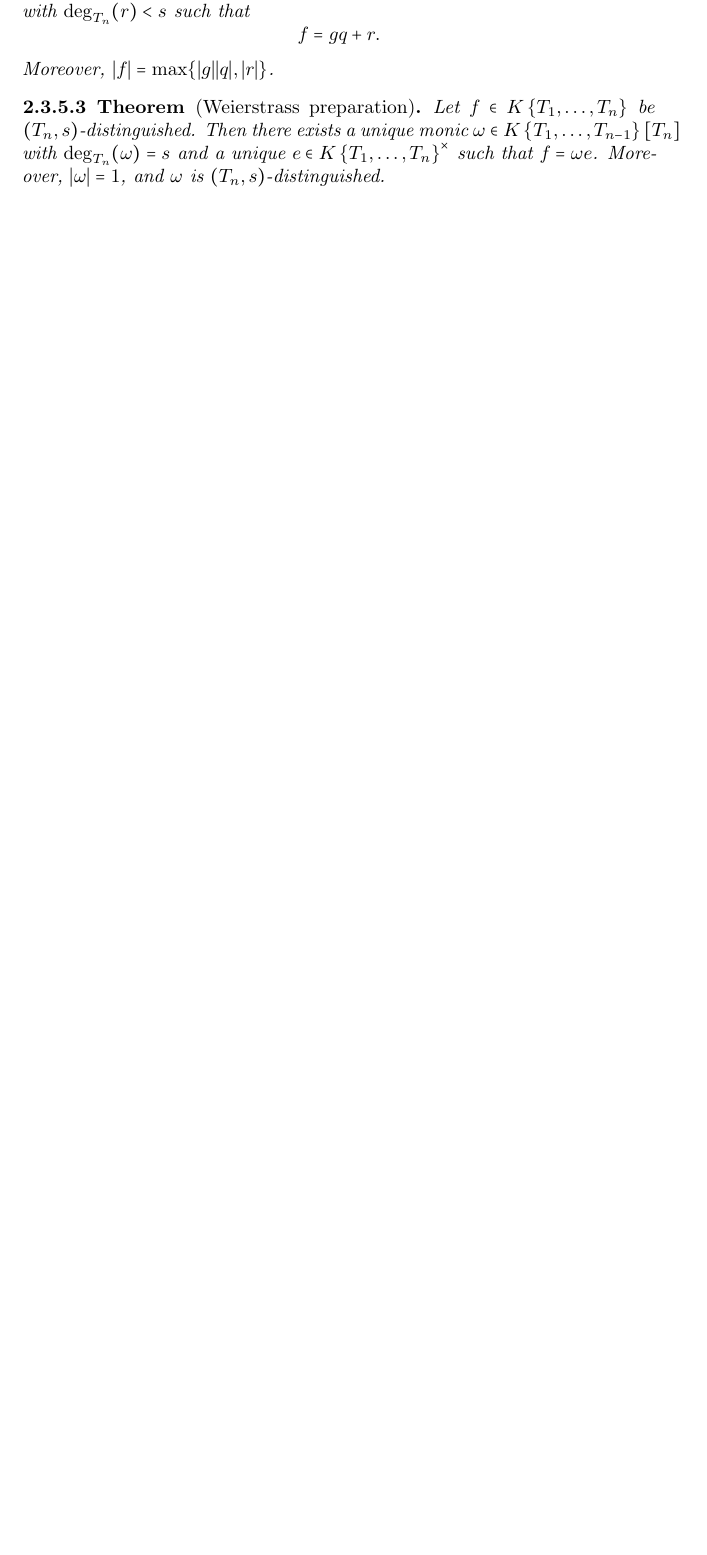
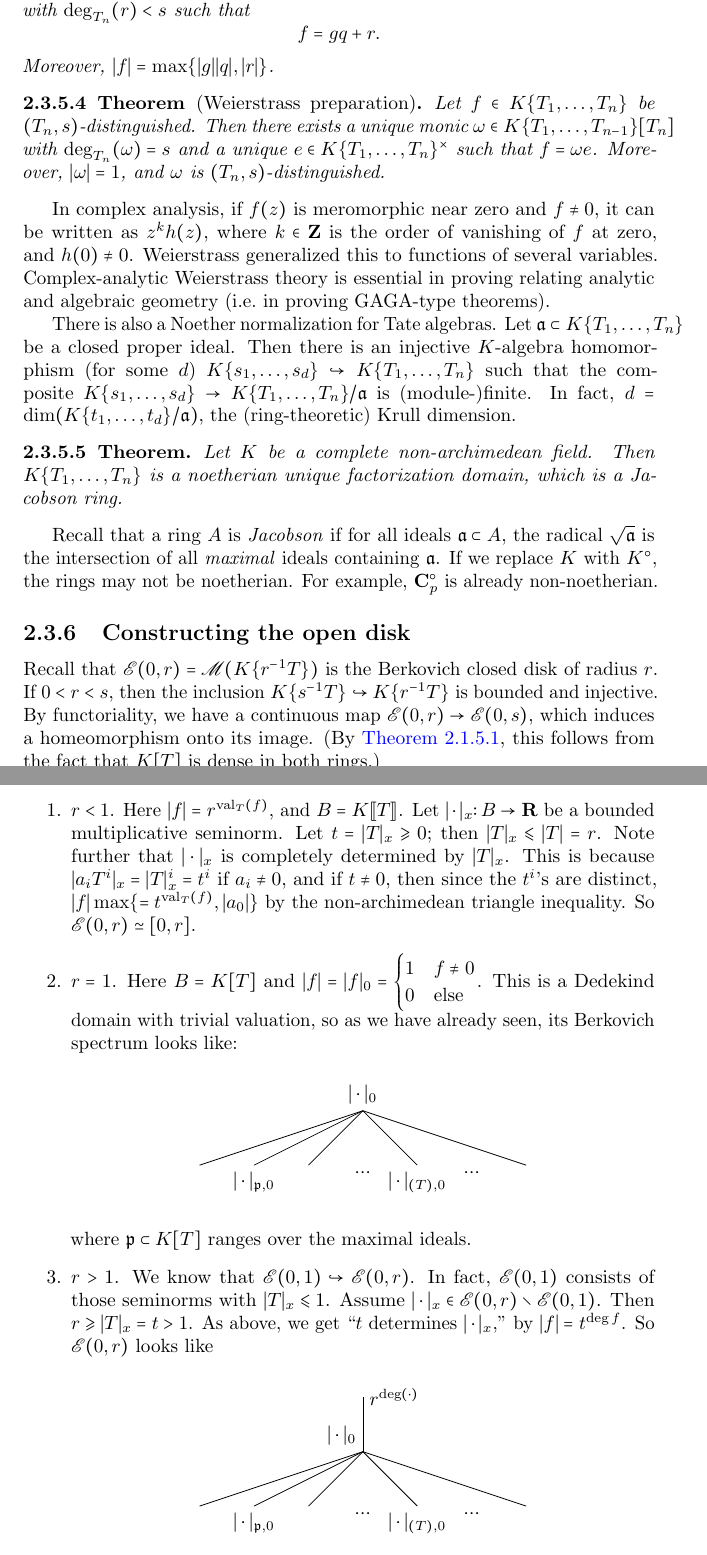
Before and after one commit to 2lambda123/7350, a LaTeX thesis (7350.tex, which reads 3-Berkovich.tex, 7350.sty): part of page 69 of 71 before the commit and two parts of pages 69 and 70 of 73 after it, the two joined at a grey line, cut so that both start at the same text, the shorter picture padded with empty space. Compiled offline with pdfLaTeX.

Commit message:
notes on 4-21

```diff
--- a/3-Berkovich.tex
+++ b/3-Berkovich.tex
@@ -1982,3 +1997,38 @@ $\deg_{T_n}(\omega) = s$ and a unique $e\in K\conpow{T_1,\dots,T_n}^\times$
 such that $f=\omega e$. Moreover, $|\omega|=1$, and $\omega$ is
 $(T_n,s)$-distinguished.
 \end{theorem}
+
+In complex analysis, if $f(z)$ is meromorphic near zero and $f\ne 0$, it can be
+written as $z^k h(z)$, where $k\in \bZ$ is the order of vanishing of $f$ at
+zero, and $h(0)\ne 0$. Weierstrass generalized this to functions of several
+variables. Complex-analytic Weierstrass theory is essential in proving relating
+analytic and algebraic geometry (i.e.~in proving GAGA-type theorems).
+
+There is also a Noether normalization for Tate algebras. Let
+$\fa\subset K\conpow{T_1,\dots,T_n}$ be a closed proper ideal. Then there is
+an injective $K$-algebra homomorphism (for some $d$)
+$K\conpow{s_1,\dots,s_d} \hookrightarrow K\conpow{T_1,\dots,T_n}$ such that
+the composite $K\conpow{s_1,\dots,s_d} \to K\conpow{T_1,\dots,T_n}/\fa$ is
+(module-)finite. In fact, $d=\dim(K\conpow{t_1,\dots,t_d}/\fa)$, the
+(ring-theoretic) Krull dimension.
+
+\begin{theorem}
+Let $K$ be a complete non-archimedean field. Then $K\conpow{T_1,\dots,T_n}$ is
+a noetherian unique factorization domain, which is a Jacobson ring.
+\end{theorem}
+
+Recall that a ring $A$ is \emph{Jacobson} if for all ideals $\fa\subset A$, the
+radical $\sqrt{\fa}$ is the intersection of all \emph{maximal} ideals
+containing $\fa$. If we replace $K$ with $K^\circ$, the rings may not be
+noetherian. For example, $\bC_p^\circ$ is already non-noetherian.
+
+
+\subsection{Constructing the open disk}
+
+Recall that $\sE(0,r)=\Berkspec(K\conpow{r^{-1} T})$ is the Berkovich closed
+disk of radius $r$. If $0<r<s$, then the inclusion
+$K\conpow{s^{-1} T}\hookrightarrow K\conpow{r^{-1} T}$ is bounded and
+injective. By functoriality, we have a continuous map $\sE(0,r)\to \sE(0,s)$,
+which induces a homeomorphism onto its image. (By
+\autoref{thm:functoriality-criterion}, this follows from the fact that $K[T]$
+is dense in both rings.)
@@ -1984,0 +2041,51 @@ $(T_n,s)$-distinguished.
+$r<1$. Here $|f|=r^{\valuation_T(f)}$, and $B=K\pow{T}$. Let
+$|\cdot|_x\colon B\to \bR$ be a bounded multiplicative seminorm. Let
+$t=|T|_x\geqslant 0$; then $|T|_x \leqslant |T|=r$. Note further that
+$|\cdot|_x$ is completely determined by $|T|_x$. This is because
+$|a_i T^i|_x = |T|_x^i=t^i$ if $a_i\ne 0$, and if $t\ne 0$, then since the
+$t^i$'s are distinct, $|f|\max\{=t^{\valuation_T(f)},|a_0|\}$ by the
+non-archimedean triangle inequality. So $\sE(0,r) \simeq [0,r]$.
+
+\item
+$r=1$. Here $B=K[T]$ and
+$|f|=|f|_0=\begin{cases} 1 & f\ne 0 \\ 0 & \text{else}\end{cases}$. This is a
+Dedekind domain with trivial valuation, so as we have already seen, its
+Berkovich spectrum looks like:
+\begin{center}
+\begin{tikzpicture}
+	\draw (0,0) -- (3,1);
+	\draw (1,0) -- (3,1);
+	\draw (2,0) -- (3,1);
+	\draw (4,0) -- (3,1);
+	\draw (6,0) -- (3,1);
+	\node [above] at (3,1) {$|\cdot|_0$};
+	\node [below] at (1,0) {$|\cdot|_{\fp,0}$};
+	\node [below] at (3,0) {$\cdots$};
+	\node [below] at (4,0) {$|\cdot|_{(T),0}$};
+	\node [below] at (5,0) {$\cdots$};
+\end{tikzpicture}
+\end{center}
+where $\fp\subset K[T]$ ranges over the maximal ideals.
+
+\item
+$r>1$. We know that $\sE(0,1)\hookrightarrow \sE(0,r)$. In fact, $\sE(0,1)$
+consists of those seminorms with $|T|_x\leqslant 1$. Assume
+$|\cdot|_x\in \sE(0,r)\smallsetminus \sE(0,1)$. Then $r\geqslant |T|_x=t>1$. As
+above, we get ``$t$ determines $|\cdot|_x$,'' by
+$|f|=t^{\deg f}$. So $\sE(0,r)$ looks like
+\begin{center}
+\begin{tikzpicture}
+	\draw (3,1) -- (3,2);
+	\draw (0,0) -- (3,1);
+	\draw (1,0) -- (3,1);
+	\draw (2,0) -- (3,1);
+	\draw (4,0) -- (3,1);
+	\draw (6,0) -- (3,1);
+	\node [right] at (3,2) {$r^{\deg(\cdot)}$};
+	\node [above left] at (3,1) {$|\cdot|_0$};
+	\node [below] at (1,0) {$|\cdot|_{\fp,0}$};
+	\node [below] at (3,0) {$\cdots$};
+	\node [below] at (4,0) {$|\cdot|_{(T),0}$};
+	\node [below] at (5,0) {$\cdots$};
+\end{tikzpicture}
+\end{center}
--- a/7350.sty
+++ b/7350.sty
@@ -23,6 +23,8 @@
 
 	\newcommand{\sB}{\mathscr{B}}
 	\newcommand{\sC}{\mathscr{C}}
+	\newcommand{\sD}{\mathscr{D}}
+	\newcommand{\sE}{\mathscr{E}}
 	\newcommand{\sH}{\mathscr{H}}
 	\newcommand{\sO}{\mathscr{O}}
 	\newcommand{\sX}{\mathscr{X}}
@@ -53,9 +55,9 @@
 	\newcommand{\Gm}{\mathbf{G}_\mathrm{m}}
 	\newcommand{\henselization}{\mathrm{h}}
 	\newcommand{\laurent}[1]{(\!( #1)\!)} % field of Laurent series
-	\newcommand{\pow}[1]{\left\llbracket #1\right\rrbracket} % formal power series
+	\newcommand{\pow}[1]{\llbracket #1\rrbracket} % formal power series
 	\newcommand{\puiseaux}[1]{\{\!\!\{#1\}\!\!\}}
-	\newcommand{\conpow}[1]{\left\{ #1 \right\}}
+	\newcommand{\conpow}[1]{\{ #1 \}}
 	\newcommand{\respow}[1]{\left\langle #1 \right\rangle} % convergent power series
 	\newcommand{\separable}{\mathrm{s}}
 
```
Also changed, not shown: 3-Berkovich.tex (47 more changed lines).
